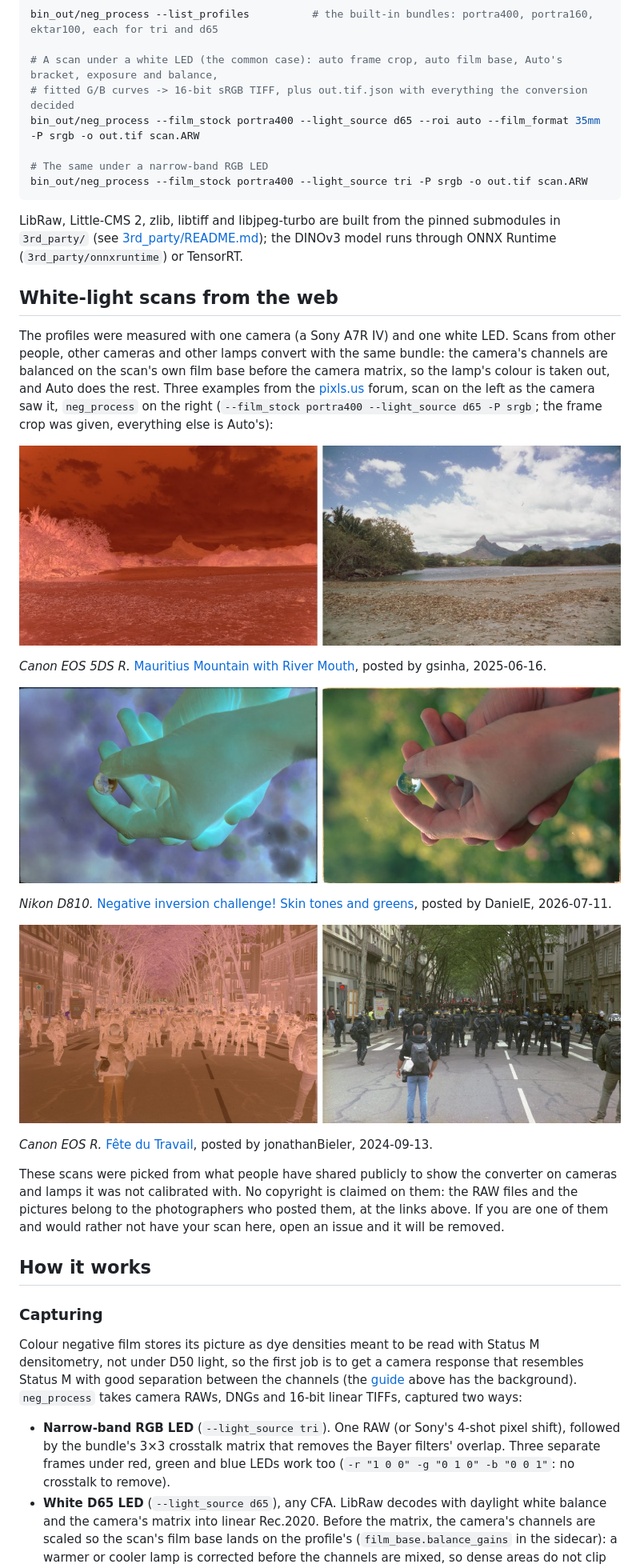
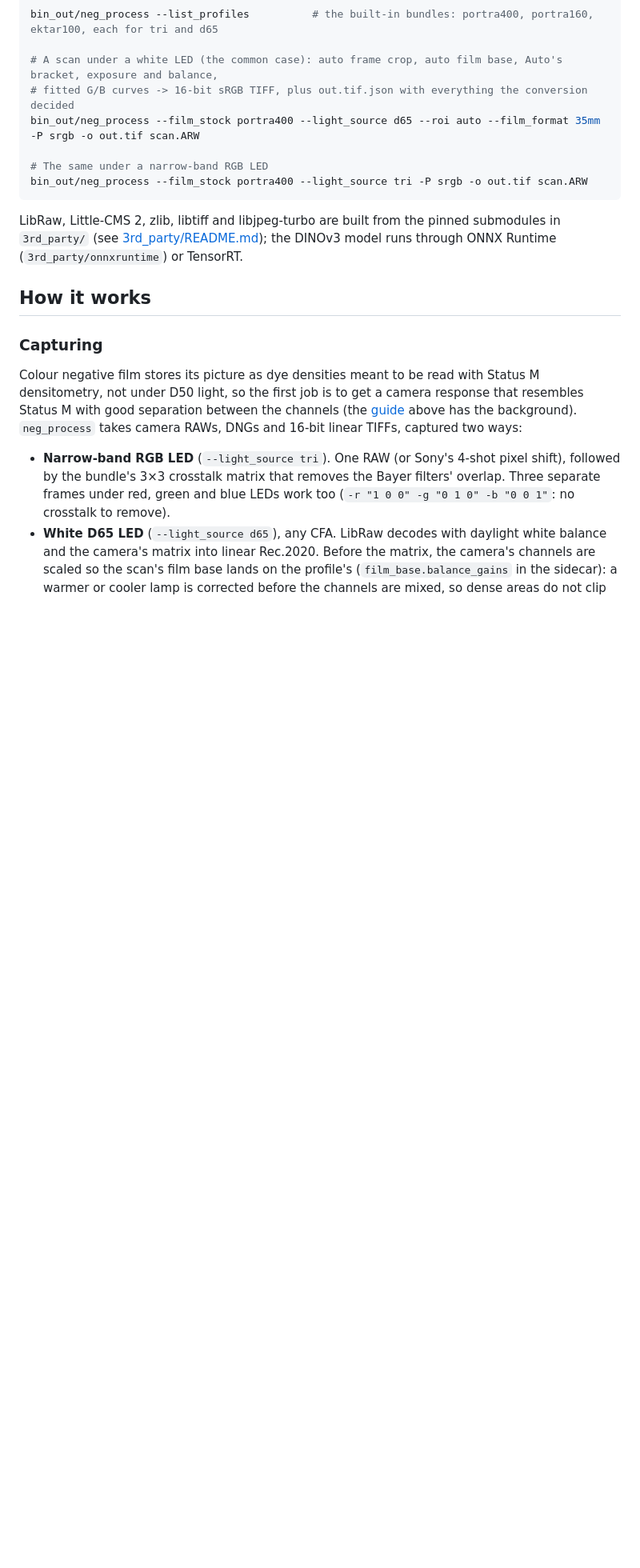
Before and after one commit to arufahc/negicc, a Markdown page: README.md, the part around one of its changes. Shown at 80% size. GitHub-like rendering; pictures changed too: samples/web_72a0a8b2e5.jpg; blank space fills up the shorter version.

```diff
--- a/README.md
+++ b/README.md
@@ -41,33 +41,6 @@ bin_out/neg_process --film_stock portra400 --light_source tri -P srgb -o out.tif
 LibRaw, Little-CMS 2, zlib, libtiff and libjpeg-turbo are built from the pinned submodules in `3rd_party/`
 (see [3rd_party/README.md](3rd_party/README.md)); the DINOv3 model runs through ONNX Runtime
 (`3rd_party/onnxruntime`) or TensorRT.
-
-## White-light scans from the web
-
-The profiles were measured with one camera (a Sony A7R IV) and one white LED. Scans from other people, other cameras
-and other lamps convert with the same bundle: the camera's channels are balanced on the scan's own film base before
-the camera matrix, so the lamp's colour is taken out, and Auto does the rest. Three examples from the
-[pixls.us](https://discuss.pixls.us) forum, scan on the left as the camera saw it, `neg_process` on the right
-(`--film_stock portra400 --light_source d65 -P srgb`; the frame crop was given, everything else is Auto's):
-
-![Mauritius mountain with river mouth](samples/web_5e74adc30c.jpg)
-
-*Canon EOS 5DS R.* [Mauritius Mountain with River Mouth](https://discuss.pixls.us/t/50730/1), posted by gsinha,
-2025-06-16.
-
-![Hands holding a marble](samples/web_72a0a8b2e5.jpg)
-
-*Nikon D810.* [Negative inversion challenge! Skin tones and greens](https://discuss.pixls.us/t/59155/1), posted by
-DanielE, 2026-07-11.
-
-![Fête du Travail](samples/web_d216d498d5.jpg)
-
-*Canon EOS R.* [Fête du Travail](https://discuss.pixls.us/t/45538/1), posted by jonathanBieler, 2024-09-13.
-
-These scans were picked from what people have shared publicly to show the converter on cameras and lamps it was not
-calibrated with. No copyright is claimed on them: the RAW files and the pictures belong to the photographers who
-posted them, at the links above. If you are one of them and would rather not have your scan here, open an issue and
-it will be removed.
 
 ## How it works
 
```
Also changed, not shown: other parts of README.md (+61 -18 lines).
